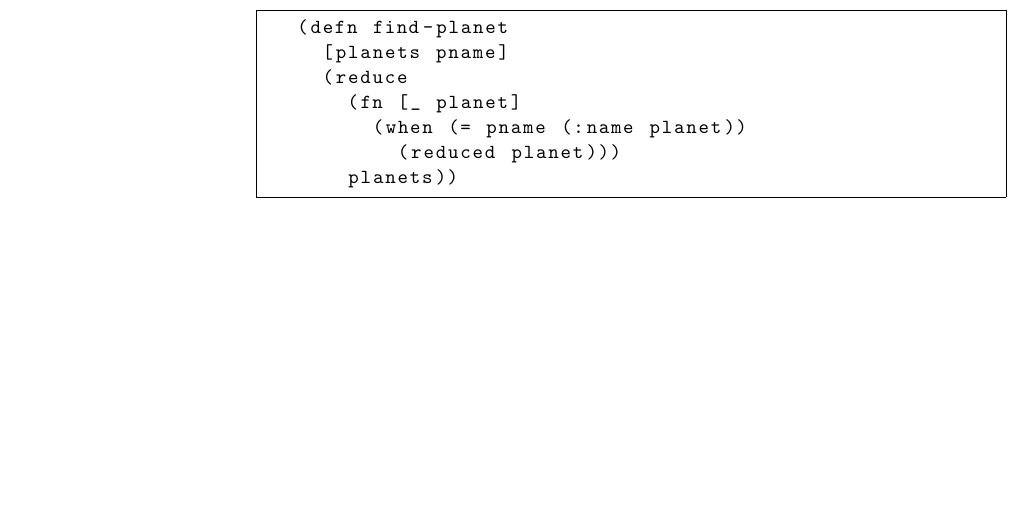
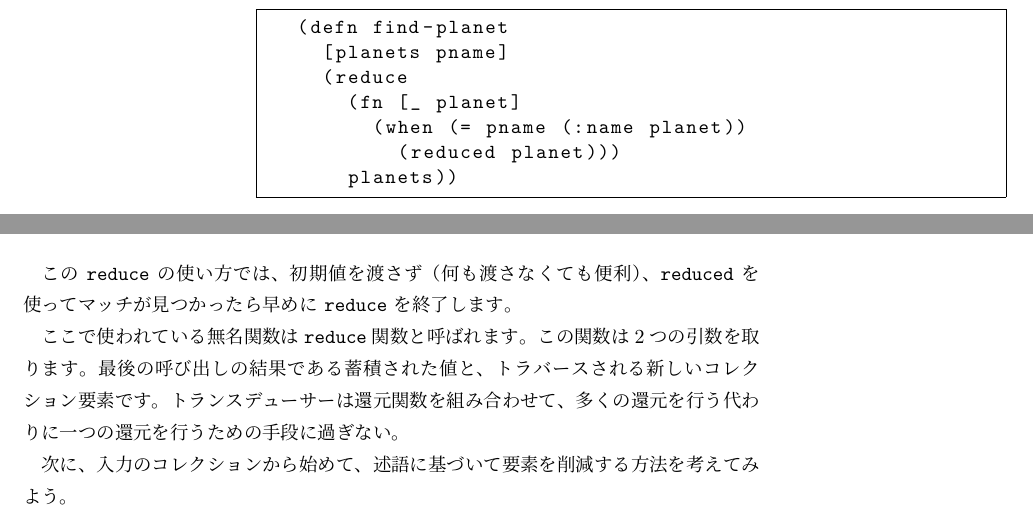
Before and after one commit to ichisemasashi/clojure_books, a LaTeX book (Clojure_Applied/ClojureApplied.tex, which reads Clojure_Applied/001-003-002.tex): part of page 52 of 58 before the commit and two parts of pages 52 and 53 of 60 after it, the two joined at a grey line, cut so that both start at the same text, the shorter picture padded with empty space. Compiled offline with pLaTeX and dvipdfmx; a LaTeX package or settings file that is missing is left out.

Commit message:
[jp] ch03 section 02

```diff
--- a/Clojure_Applied/001-003-002.tex
+++ b/Clojure_Applied/001-003-002.tex
@@ -49,3 +49,9 @@
         (reduced planet)))
     planets))
 \end{lstlisting}
+
+この \texttt{reduce} の使い方では、初期値を渡さず（何も渡さなくても便利）、\texttt{reduced} を使ってマッチが見つかったら早めに \texttt{reduce} を終了します。
+
+ここで使われている無名関数は\texttt{reduce}関数と呼ばれます。この関数は2つの引数を取ります。最後の呼び出しの結果である蓄積された値と、トラバースされる新しいコレクション要素です。トランスデューサーは還元関数を組み合わせて、多くの還元を行う代わりに一つの還元を行うための手段に過ぎない。
+
+次に、入力のコレクションから始めて、述語に基づいて要素を削減する方法を考えてみよう。
```
